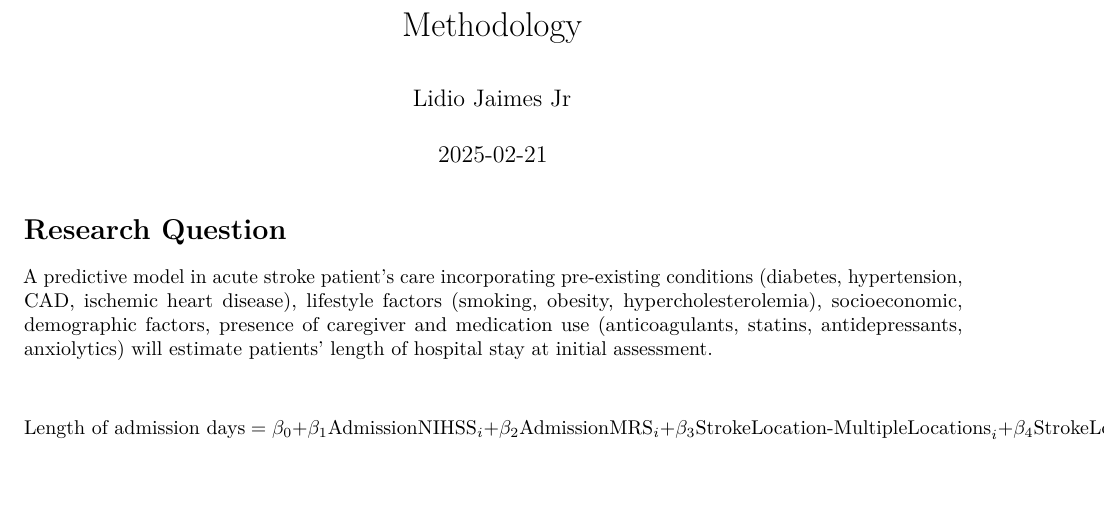
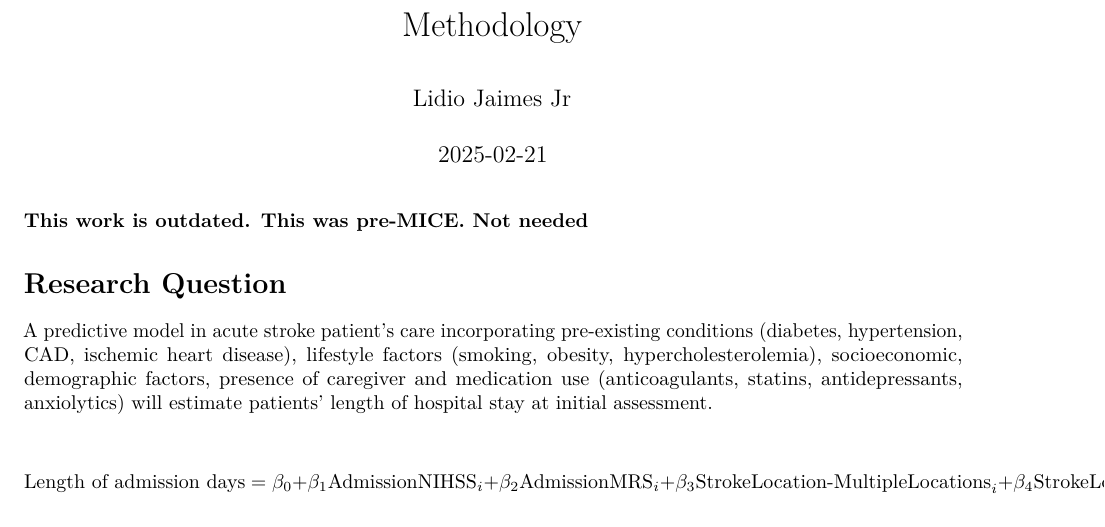
Before and after one commit to lidiojaimes/capstone, an R Markdown document (regression analysis.Rmd): part of page 1 of 6, cut so that both start at the same text, the shorter picture padded with empty space. Rendered offline with R 4.5, knitr and Pandoc, then LaTeX, with nearby package versions; some code elsewhere in the file could not run offline.

Commit message:
added precaution note

````diff
--- a/regression analysis.Rmd
+++ b/regression analysis.Rmd
@@ -4,6 +4,8 @@ author: "Lidio Jaimes Jr"
 date: "2025-02-21"
 output: pdf_document
 ---
+**This work is outdated. This was pre-MICE. Not needed**
+
 ```{r,include=FALSE}
 library(tidyverse)
 library(forcats)
````
